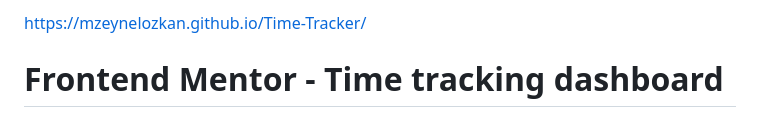
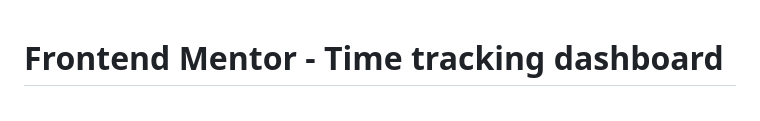
Before and after one commit to MZeynelozkan/Time-Tracker, a Markdown page: README.md, the part around the change. GitHub-like rendering.

```diff
--- a/README.md
+++ b/README.md
@@ -1,4 +1,4 @@
-https://mzeynelozkan.github.io/Time-Tracker/
+
 
 
 # Frontend Mentor - Time tracking dashboard
```
